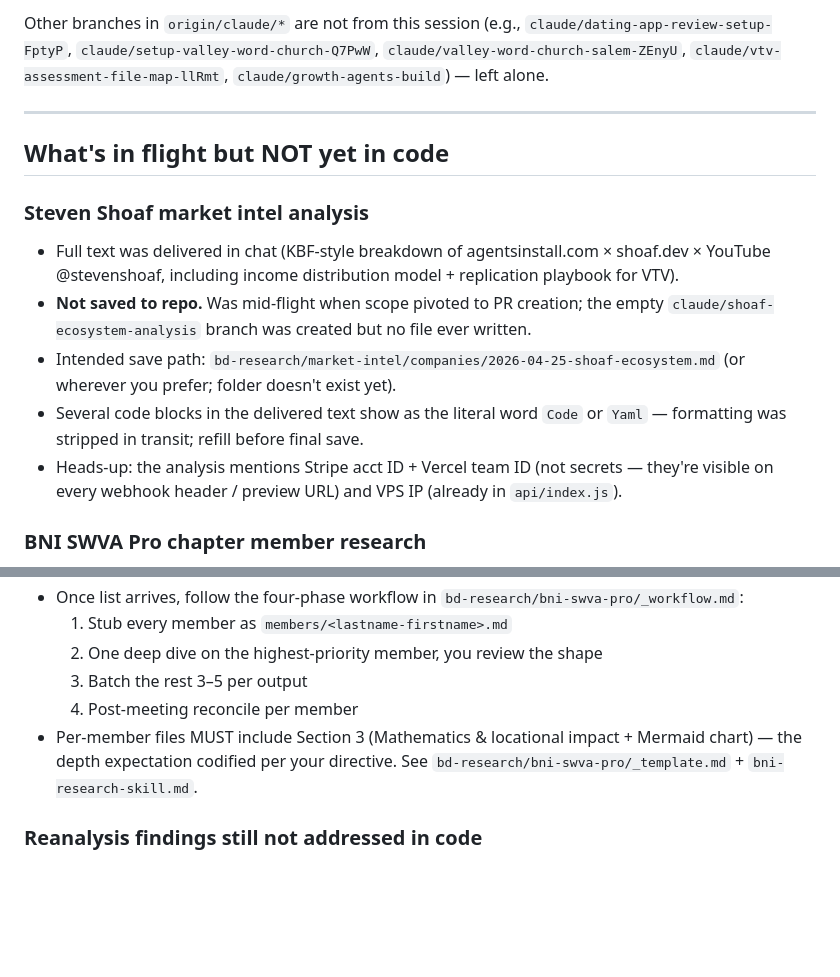
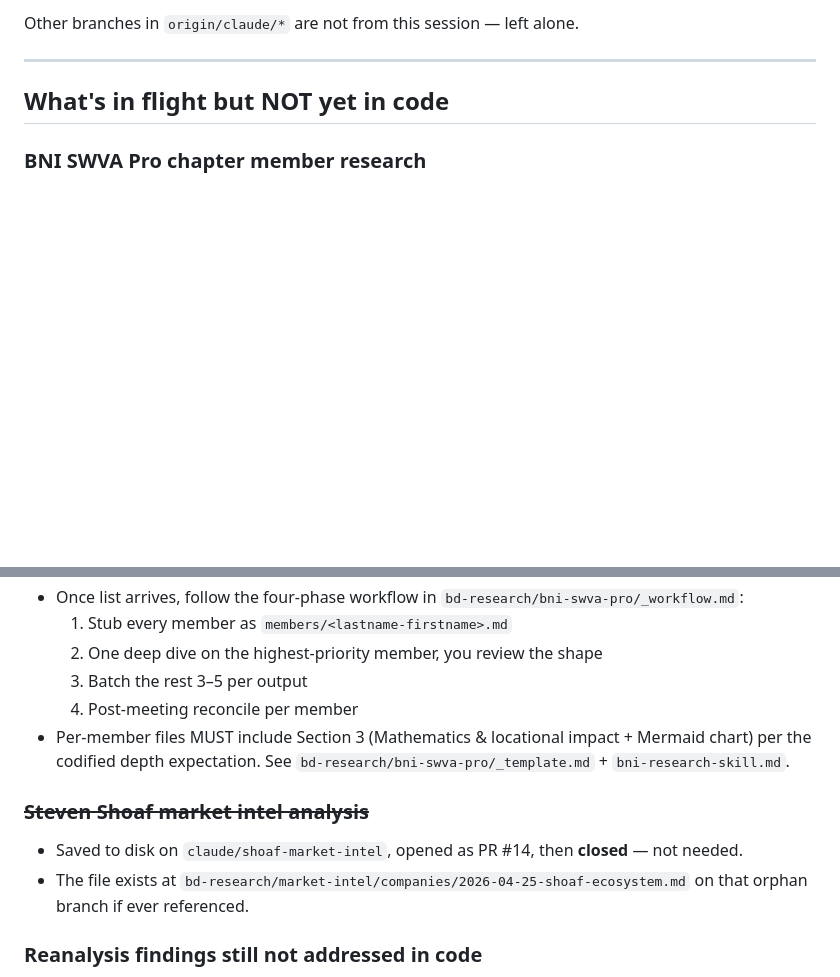
Before and after one commit to ShawnDecker/vtv-assessment, a Markdown page: WORKING_STATE.md, 2 parts joined by grey strips. GitHub-like rendering; blank space fills up the shorter version.

```diff
--- a/WORKING_STATE.md
+++ b/WORKING_STATE.md
@@ -37,16 +38,9 @@ Master tip when this file was written: `8ecf082` ("Add push-all-repos.ps1 — ba
 
-Other branches in `origin/claude/*` are not from this session (e.g., `claude/dating-app-review-setup-FptyP`, `claude/setup-valley-word-church-Q7PwW`, `claude/valley-word-church-salem-ZEnyU`, `claude/vtv-assessment-file-map-llRmt`, `claude/growth-agents-build`) — left alone.
+Other branches in `origin/claude/*` are not from this session — left alone.
 
 ---
 
 ## What's in flight but NOT yet in code
-
-### Steven Shoaf market intel analysis
-- Full text was delivered in chat (KBF-style breakdown of agentsinstall.com × shoaf.dev × YouTube @stevenshoaf, including income distribution model + replication playbook for VTV).
-- **Not saved to repo.** Was mid-flight when scope pivoted to PR creation; the empty `claude/shoaf-ecosystem-analysis` branch was created but no file ever written.
-- Intended save path: `bd-research/market-intel/companies/2026-04-25-shoaf-ecosystem.md` (or wherever you prefer; folder doesn't exist yet).
-- Several code blocks in the delivered text show as the literal word `Code` or `Yaml` — formatting was stripped in transit; refill before final save.
-- Heads-up: the analysis mentions Stripe acct ID + Vercel team ID (not secrets — they're visible on every webhook header / preview URL) and VPS IP (already in `api/index.js`).
 
 ### BNI SWVA Pro chapter member research
 - Folder + skill scaffolding shipped via PR #12.
@@ -57,7 +51,11 @@ Other branches in `origin/claude/*` are not from this session (e.g., `claude/dat
   2. One deep dive on the highest-priority member, you review the shape
   3. Batch the rest 3–5 per output
   4. Post-meeting reconcile per member
-- Per-member files MUST include Section 3 (Mathematics & locational impact + Mermaid chart) — the depth expectation codified per your directive. See `bd-research/bni-swva-pro/_template.md` + `bni-research-skill.md`.
+- Per-member files MUST include Section 3 (Mathematics & locational impact + Mermaid chart) per the codified depth expectation. See `bd-research/bni-swva-pro/_template.md` + `bni-research-skill.md`.
+
+### ~~Steven Shoaf market intel analysis~~
+- Saved to disk on `claude/shoaf-market-intel`, opened as PR #14, then **closed** — not needed.
+- The file exists at `bd-research/market-intel/companies/2026-04-25-shoaf-ecosystem.md` on that orphan branch if ever referenced.
 
 ### Reanalysis findings still not addressed in code
 The 35 findings from the multi-agent reanalysis are logged in `sandbox/claude-flow-lite/memory/findings.jsonl` (lands on master when PR #13 merges). Master has independently fixed several; these remain open last I checked:
```
Also changed, not shown: other parts of WORKING_STATE.md (+26 -15 lines).
